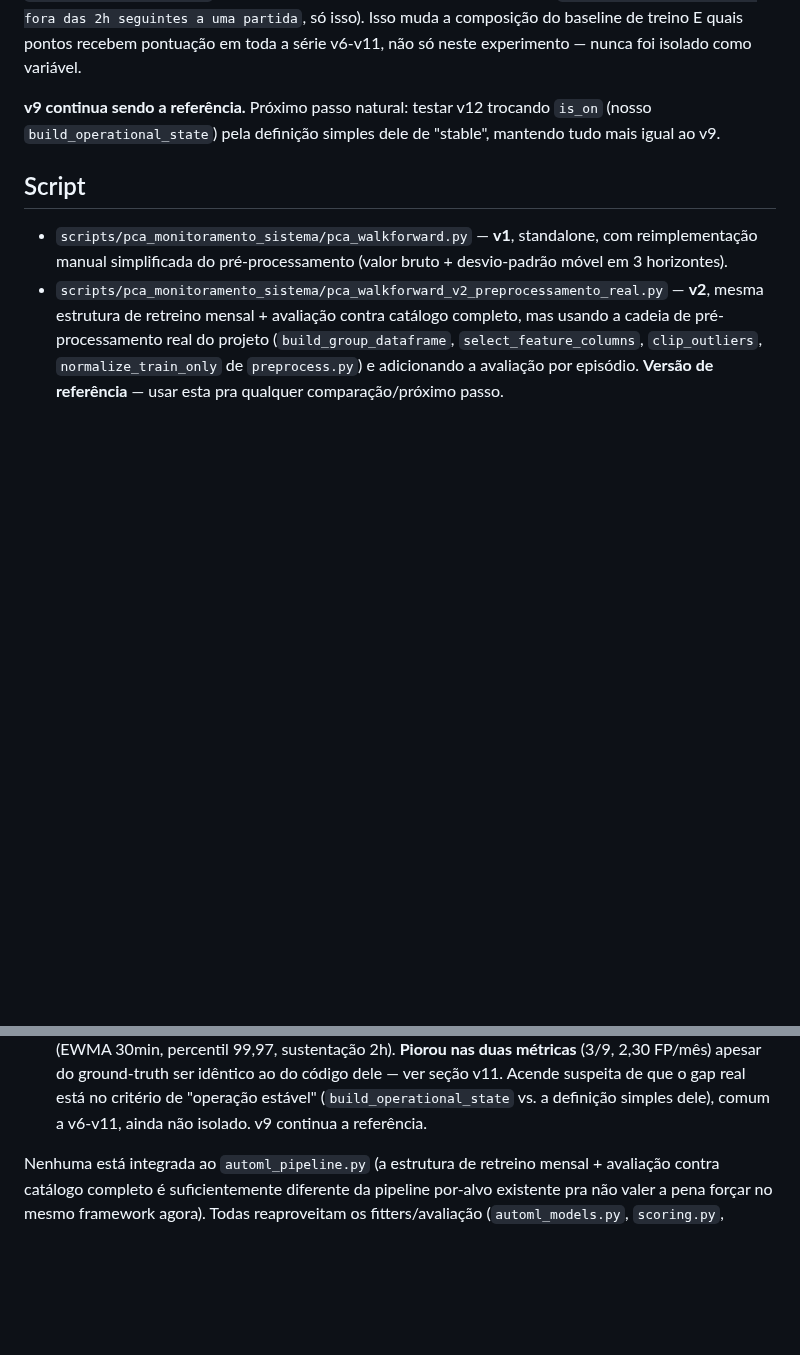
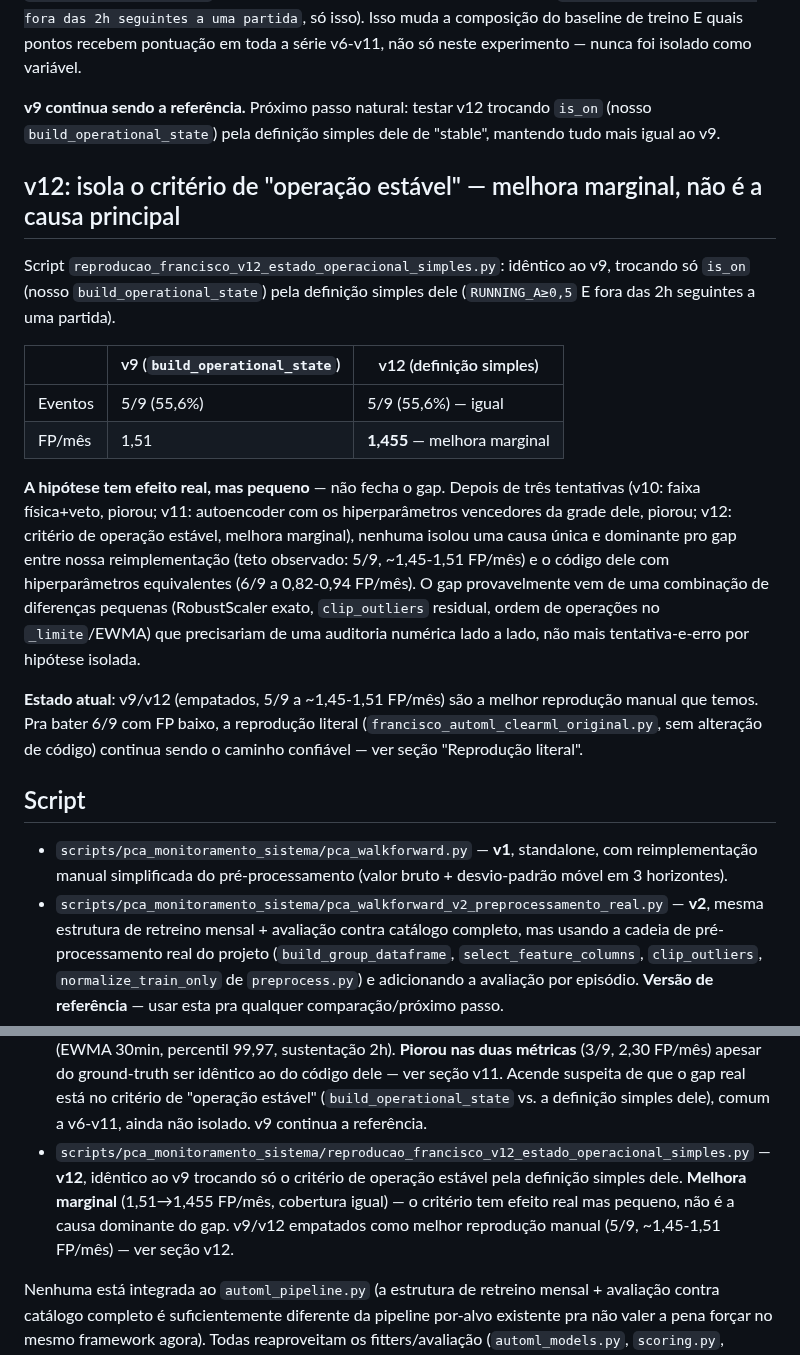
Before and after one commit to SIMPred-Petrobras/cabiunas-models, a Markdown page: docs/analise_pca_monitoramento_sistema.md, 2 parts joined by grey strips. Rendered like a GitHub page; blank space fills up the shorter version.

Commit message:
Documenta resultado do v12: melhora marginal, nao fecha o gap
v12 (definicao simples de operacao estavel, isolada como variavel apos
o v11) melhorou o FP marginalmente (1,51->1,455/mes, mesma cobertura
5/9) -- confirma que o criterio tem efeito real, mas nao e a causa
dominante do gap entre nossa reimplementacao e o codigo original dele.
Depois de tres tentativas (v10, v11, v12) sem fechar o gap, registra
que provavelmente e uma combinacao de diferencas pequenas que exigiria
auditoria numerica lado a lado, nao mais tentativa-e-erro por hipotese
isolada. v9/v12 empatados como melhor reproducao manual (5/9, ~1,45-
1,51 FP/mes); reproducao literal continua o caminho confiavel pra 6/9.

Co-Authored-By: Claude Sonnet 5 <noreply@anthropic.com>
Claude-Session: https://claude.ai/code/session_01JF1SFEWvdTE2Hk69tGAUr1

```diff
--- a/docs/analise_pca_monitoramento_sistema.md
+++ b/docs/analise_pca_monitoramento_sistema.md
@@ -779,6 +779,35 @@ nunca foi isolado como variável.
 trocando `is_on` (nosso `build_operational_state`) pela definição
 simples dele de "stable", mantendo tudo mais igual ao v9.
 
+## v12: isola o critério de "operação estável" — melhora marginal, não é a causa principal
+
+Script `reproducao_francisco_v12_estado_operacional_simples.py`:
+idêntico ao v9, trocando só `is_on` (nosso `build_operational_state`)
+pela definição simples dele (`RUNNING_A≥0,5` E fora das 2h seguintes a
+uma partida).
+
+| | v9 (`build_operational_state`) | v12 (definição simples) |
+|---|---|---|
+| Eventos | 5/9 (55,6%) | 5/9 (55,6%) — igual |
+| FP/mês | 1,51 | **1,455** — melhora marginal |
+
+**A hipótese tem efeito real, mas pequeno** — não fecha o gap. Depois
+de três tentativas (v10: faixa física+veto, piorou; v11: autoencoder
+com os hiperparâmetros vencedores da grade dele, piorou; v12: critério
+de operação estável, melhora marginal), nenhuma isolou uma causa única
+e dominante pro gap entre nossa reimplementação (teto observado: 5/9,
+~1,45-1,51 FP/mês) e o código dele com hiperparâmetros equivalentes
+(6/9 a 0,82-0,94 FP/mês). O gap provavelmente vem de uma combinação de
+diferenças pequenas (RobustScaler exato, `clip_outliers` residual,
+ordem de operações no `_limite`/EWMA) que precisariam de uma auditoria
+numérica lado a lado, não mais tentativa-e-erro por hipótese isolada.
+
+**Estado atual**: v9/v12 (empatados, 5/9 a ~1,45-1,51 FP/mês) são a
+melhor reprodução manual que temos. Pra bater 6/9 com FP baixo, a
+reprodução literal (`francisco_automl_clearml_original.py`, sem
+alteração de código) continua sendo o caminho confiável — ver seção
+"Reprodução literal".
+
 ## Script
 
 - `scripts/pca_monitoramento_sistema/pca_walkforward.py` — **v1**,
@@ -853,6 +882,12 @@ simples dele de "stable", mantendo tudo mais igual ao v9.
   ver seção v11. Acende suspeita de que o gap real está no critério de
   "operação estável" (`build_operational_state` vs. a definição simples
   dele), comum a v6-v11, ainda não isolado. v9 continua a referência.
+- `scripts/pca_monitoramento_sistema/reproducao_francisco_v12_estado_operacional_simples.py`
+  — **v12**, idêntico ao v9 trocando só o critério de operação estável
+  pela definição simples dele. **Melhora marginal** (1,51→1,455 FP/mês,
+  cobertura igual) — o critério tem efeito real mas pequeno, não é a
+  causa dominante do gap. v9/v12 empatados como melhor reprodução
+  manual (5/9, ~1,45-1,51 FP/mês) — ver seção v12.
 
 Nenhuma está integrada ao `automl_pipeline.py` (a estrutura de
 retreino mensal + avaliação contra catálogo completo é suficientemente
```
